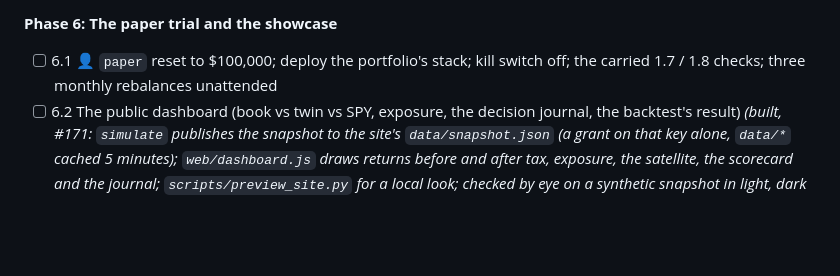
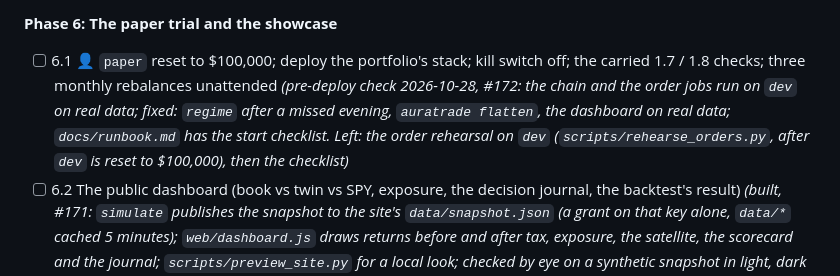
Before and after one commit to Dima252/AuraTrade, a Markdown page: docs/execution-plan.md, the part around the change. Drawn GitHub-style; blank space fills up the shorter version.

```diff
--- a/docs/execution-plan.md
+++ b/docs/execution-plan.md
@@ -100,7 +100,7 @@ Ticked tasks are the record of what was built at the time: files they name may s
 - [x] 5.3 Live tax lots from the broker's fills; the journal; the nightly snapshot *(#170: `tax/live.py` (pure, 100% branch) rebuilds `tax_lots` whole each evening in `post_market` from the broker's activities (`Broker.activities`, the paper record recorded as a fixture); `account_snapshots` gains `holdings` and `tax_owed` (migration 0011); on `paper` the Portfolio Manager's account is the broker's (R's snapshot, the live lots, the live halt); the journal's `results.paper` carries the account's month; `journal/dashboard.py`: the allow-listed `public/snapshot.json`, written by `simulate`. Not yet seen on paper: a distribution entry)*
 
 **Phase 6: The paper trial and the showcase**
-- [ ] 6.1 👤 `paper` reset to $100,000; deploy the portfolio's stack; kill switch off; the carried 1.7 / 1.8 checks; three monthly rebalances unattended
+- [ ] 6.1 👤 `paper` reset to $100,000; deploy the portfolio's stack; kill switch off; the carried 1.7 / 1.8 checks; three monthly rebalances unattended *(pre-deploy check 2026-10-28, #172: the chain and the order jobs run on `dev` on real data; fixed: `regime` after a missed evening, `auratrade flatten`, the dashboard on real data; `docs/runbook.md` has the start checklist. Left: the order rehearsal on `dev` (`scripts/rehearse_orders.py`, after `dev` is reset to $100,000), then the checklist)*
 - [ ] 6.2 The public dashboard (book vs twin vs SPY, exposure, the decision journal, the backtest's result) *(built, #171: `simulate` publishes the snapshot to the site's `data/snapshot.json` (a grant on that key alone, `data/*` cached 5 minutes); `web/dashboard.js` draws returns before and after tax, exposure, the satellite, the scorecard and the journal; `scripts/preview_site.py` for a local look; checked by eye on a synthetic snapshot in light, dark and narrow. Left: `cdk deploy AuraTradePublicSite` (you; it goes with 6.1's deploy), then the page checked on the first real snapshot)*
 - [ ] 6.3 12 months of paper; the latitude rule (B4) pre-registered before month 12
 
```
Also changed, not shown: CLAUDE.md (+3 -1 lines), README.md (+4 -1 lines).
